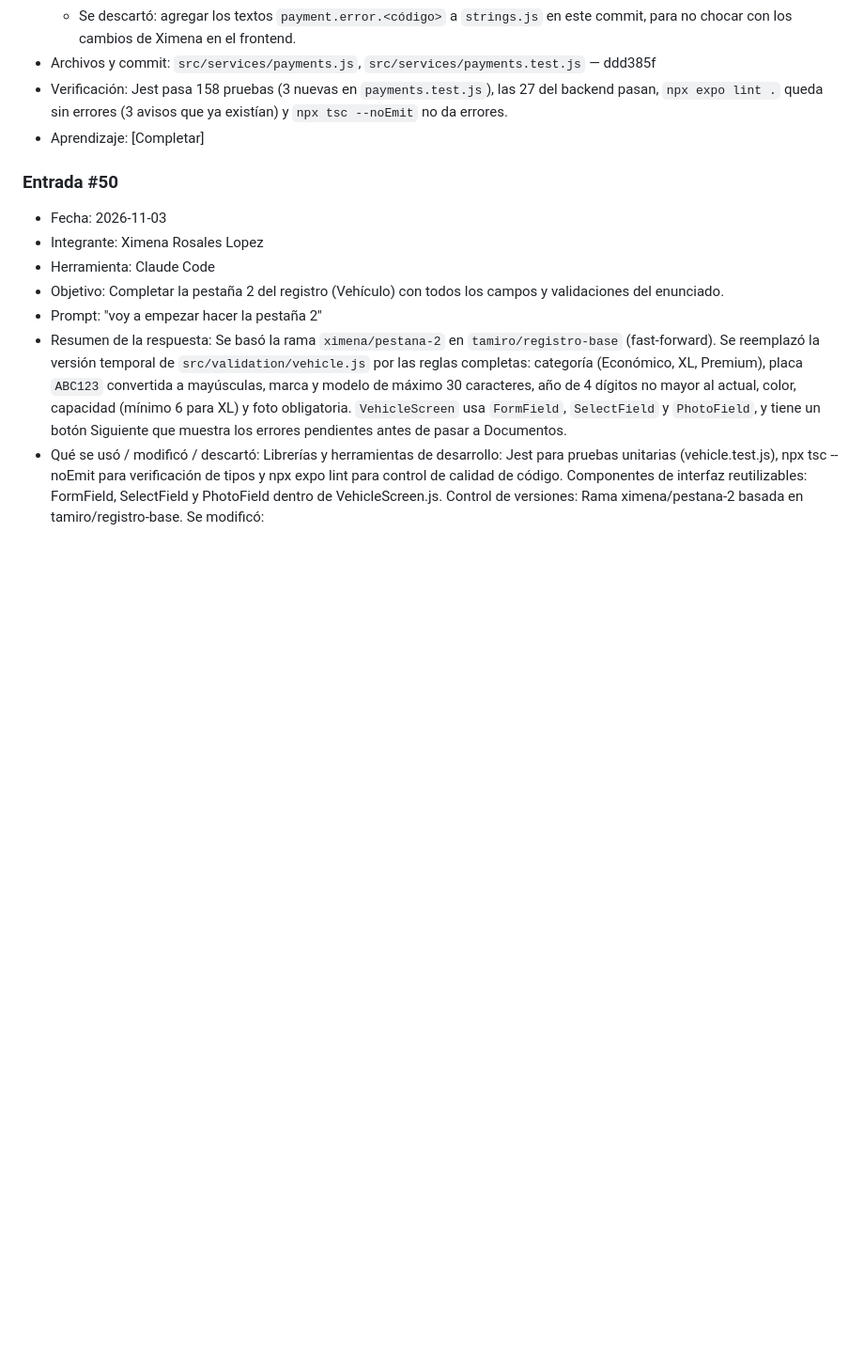
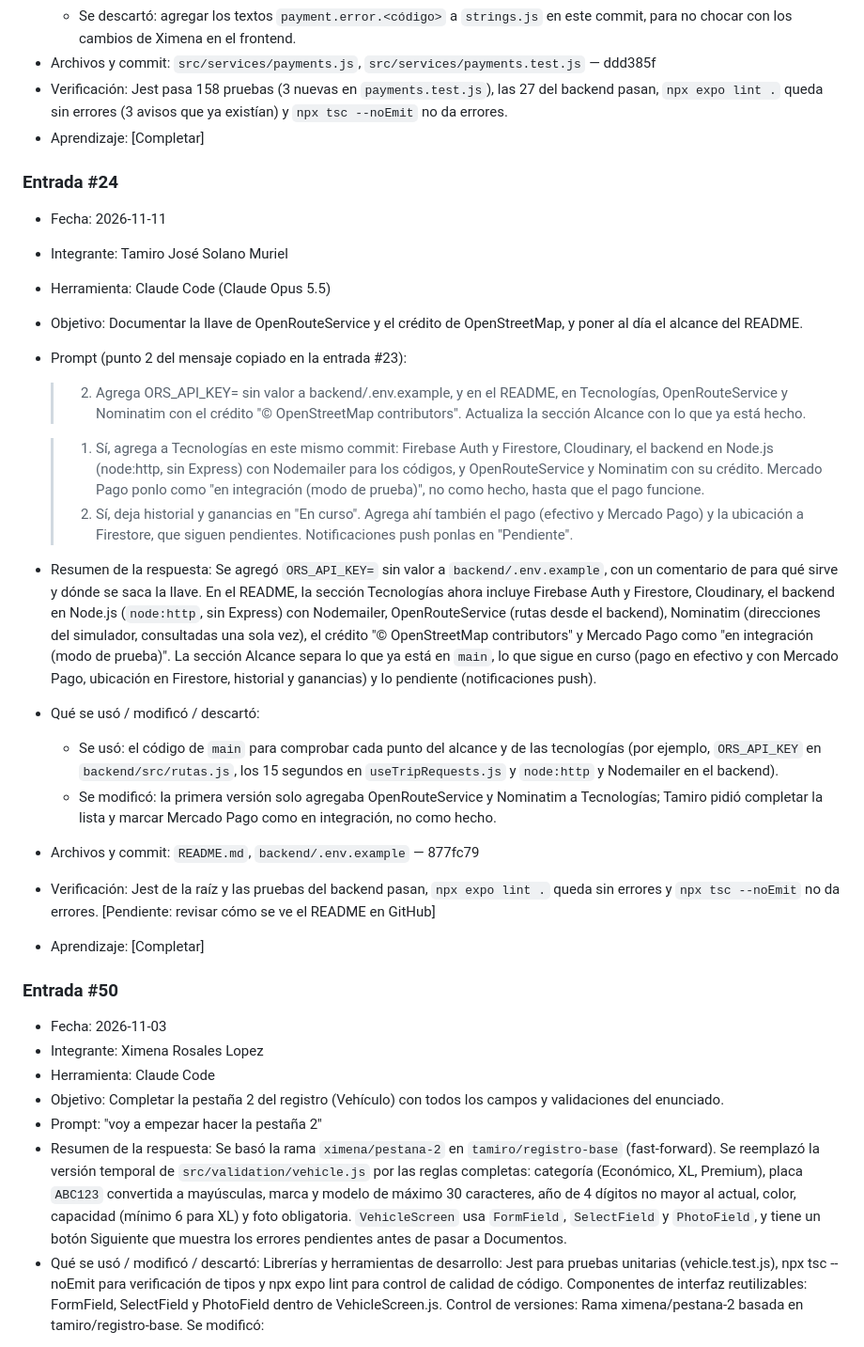
Before and after one commit to Predakin117/UberClone, a Markdown page: docs/AI_LOG.md, the part around the change. Shown at 94% size. GitHub-like rendering; blank space fills up the shorter version.

Commit message:
docs: add AI log entry #24
Co-Authored-By: Claude Opus 5.5 <noreply@anthropic.com>

```diff
--- a/docs/AI_LOG.md
+++ b/docs/AI_LOG.md
@@ -777,6 +777,34 @@ Verificación: `npm test` (tests de `src/config/pricing.test.js`). [Completar co
 - Verificación: Jest pasa 158 pruebas (3 nuevas en `payments.test.js`), las 27 del backend pasan, `npx expo lint .` queda sin errores (3 avisos que ya existían) y `npx tsc --noEmit` no da errores.
 - Aprendizaje: [Completar]
 
+### Entrada #24
+
+- Fecha: 2026-11-11
+- Integrante: Tamiro José Solano Muriel
+- Herramienta: Claude Code (Claude Opus 5.5)
+- Objetivo: Documentar la llave de OpenRouteService y el crédito de OpenStreetMap, y poner al día el alcance del README.
+- Prompt (punto 2 del mensaje copiado en la entrada #23):
+  > 2. Agrega ORS_API_KEY= sin valor a backend/.env.example, y en el README,
+  >    en Tecnologías, OpenRouteService y Nominatim con el crédito
+  >    "© OpenStreetMap contributors". Actualiza la sección Alcance con lo
+  >    que ya está hecho.
+
+  > 1. Sí, agrega a Tecnologías en este mismo commit: Firebase Auth y
+  >    Firestore, Cloudinary, el backend en Node.js (node:http, sin Express)
+  >    con Nodemailer para los códigos, y OpenRouteService y Nominatim con su
+  >    crédito. Mercado Pago ponlo como "en integración (modo de prueba)",
+  >    no como hecho, hasta que el pago funcione.
+  > 2. Sí, deja historial y ganancias en "En curso". Agrega ahí también el
+  >    pago (efectivo y Mercado Pago) y la ubicación a Firestore, que siguen
+  >    pendientes. Notificaciones push ponlas en "Pendiente".
+- Resumen de la respuesta: Se agregó `ORS_API_KEY=` sin valor a `backend/.env.example`, con un comentario de para qué sirve y dónde se saca la llave. En el README, la sección Tecnologías ahora incluye Firebase Auth y Firestore, Cloudinary, el backend en Node.js (`node:http`, sin Express) con Nodemailer, OpenRouteService (rutas desde el backend), Nominatim (direcciones del simulador, consultadas una sola vez), el crédito "© OpenStreetMap contributors" y Mercado Pago como "en integración (modo de prueba)". La sección Alcance separa lo que ya está en `main`, lo que sigue en curso (pago en efectivo y con Mercado Pago, ubicación en Firestore, historial y ganancias) y lo pendiente (notificaciones push).
+- Qué se usó / modificó / descartó:
+  - Se usó: el código de `main` para comprobar cada punto del alcance y de las tecnologías (por ejemplo, `ORS_API_KEY` en `backend/src/rutas.js`, los 15 segundos en `useTripRequests.js` y `node:http` y Nodemailer en el backend).
+  - Se modificó: la primera versión solo agregaba OpenRouteService y Nominatim a Tecnologías; Tamiro pidió completar la lista y marcar Mercado Pago como en integración, no como hecho.
+- Archivos y commit: `README.md`, `backend/.env.example` — 877fc79
+- Verificación: Jest de la raíz y las pruebas del backend pasan, `npx expo lint .` queda sin errores y `npx tsc --noEmit` no da errores. [Pendiente: revisar cómo se ve el README en GitHub]
+- Aprendizaje: [Completar]
+
 ### Entrada #50
 
 - Fecha: 2026-11-03
```
